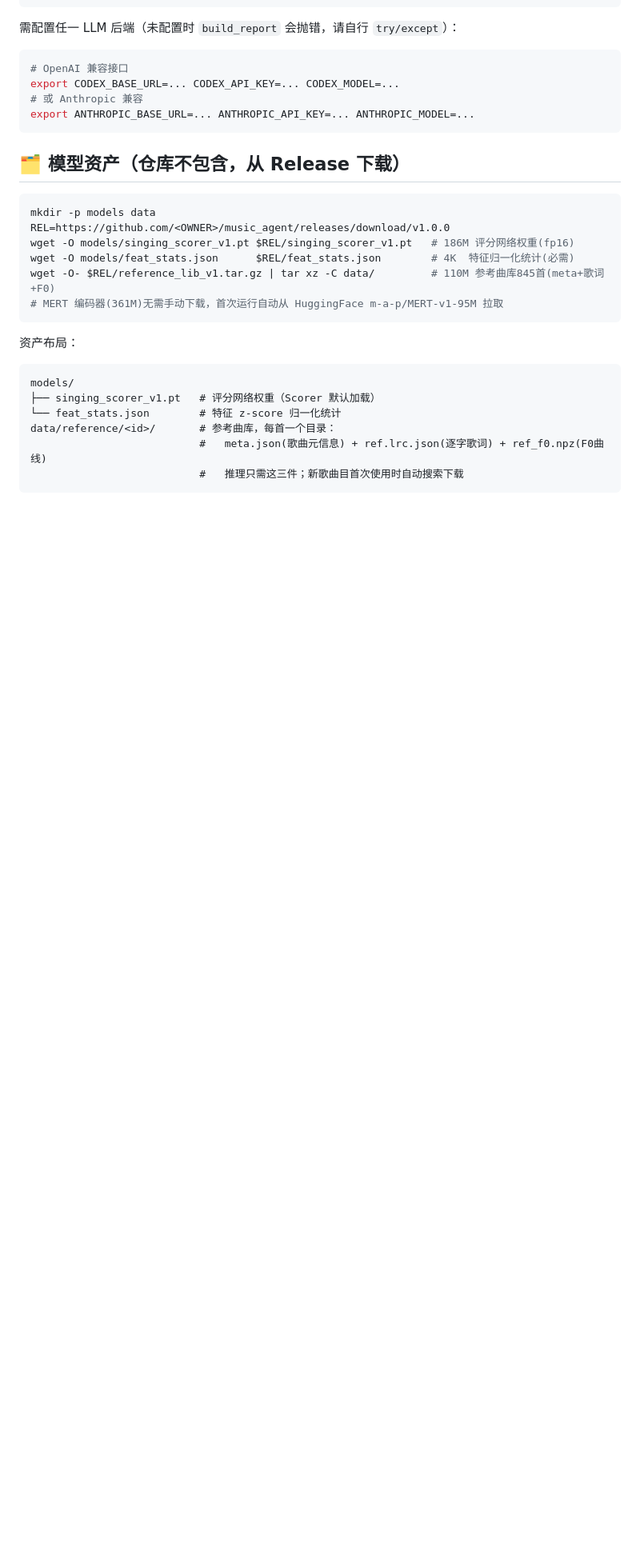
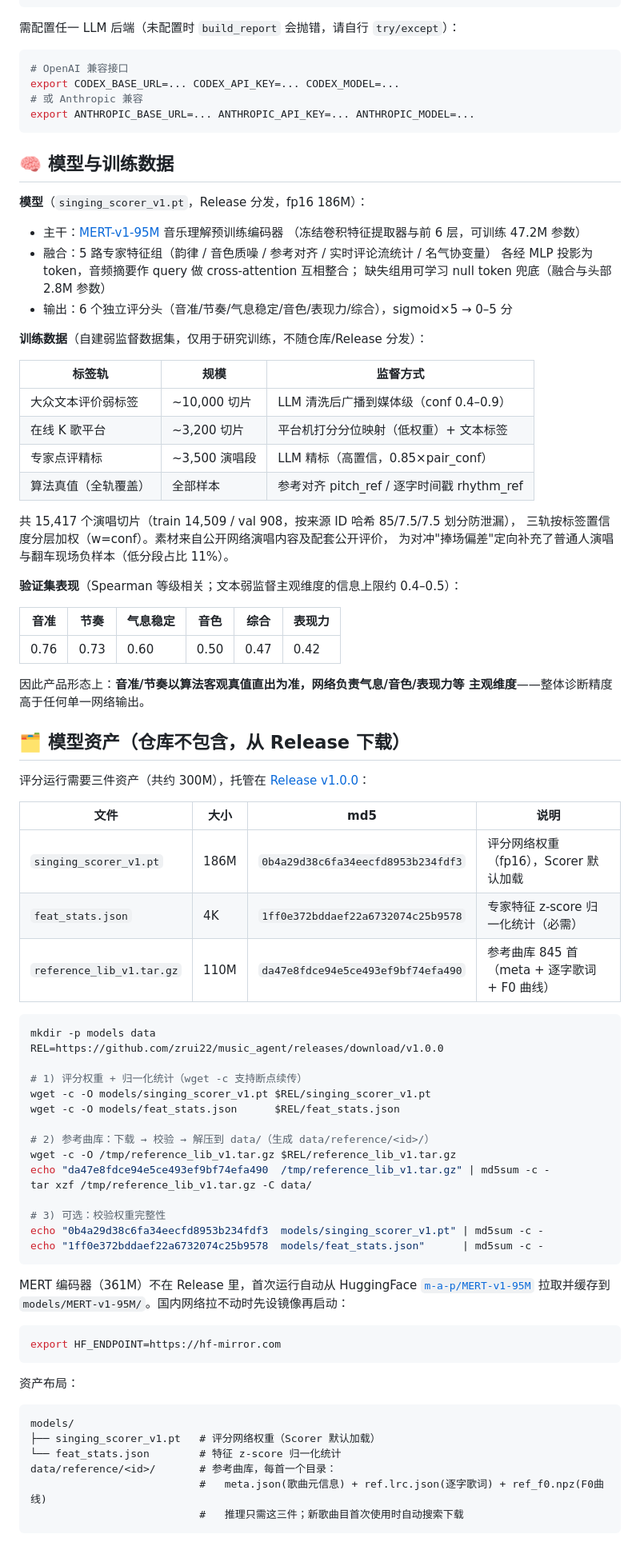
Before and after one commit to zrui22/music_agent, a Markdown page: README.md, the part around one of its changes. Shown at 80% size. GitHub-like rendering; blank space fills up the shorter version.

Commit message:
docs: 模型资产下载指示（md5+MERT 链接）+ 模型与训练数据一节（来源匿名化）

````diff
--- a/README.md
+++ b/README.md
@@ -155,15 +155,74 @@ export CODEX_BASE_URL=... CODEX_API_KEY=... CODEX_MODEL=...
 export ANTHROPIC_BASE_URL=... ANTHROPIC_API_KEY=... ANTHROPIC_MODEL=...
 ```
 
+## 🧠 模型与训练数据
+
+**模型**（`singing_scorer_v1.pt`，Release 分发，fp16 186M）：
+
+- 主干：[MERT-v1-95M](https://huggingface.co/m-a-p/MERT-v1-95M) 音乐理解预训练编码器
+  （冻结卷积特征提取器与前 6 层，可训练 47.2M 参数）
+- 融合：5 路专家特征组（韵律 / 音色质噪 / 参考对齐 / 实时评论流统计 / 名气协变量）
+  各经 MLP 投影为 token，音频摘要作 query 做 cross-attention 互相整合；
+  缺失组用可学习 null token 兜底（融合与头部 2.8M 参数）
+- 输出：6 个独立评分头（音准/节奏/气息稳定/音色/表现力/综合），sigmoid×5 → 0–5 分
+
+**训练数据**（自建弱监督数据集，仅用于研究训练，不随仓库/Release 分发）：
+
+| 标签轨 | 规模 | 监督方式 |
+|---|---|---|
+| 大众文本评价弱标签 | ~10,000 切片 | LLM 清洗后广播到媒体级（conf 0.4–0.9） |
+| 在线 K 歌平台 | ~3,200 切片 | 平台机打分分位映射（低权重）+ 文本标签 |
+| 专家点评精标 | ~3,500 演唱段 | LLM 精标（高置信，0.85×pair_conf） |
+| 算法真值（全轨覆盖） | 全部样本 | 参考对齐 pitch_ref / 逐字时间戳 rhythm_ref |
+
+共 15,417 个演唱切片（train 14,509 / val 908，按来源 ID 哈希 85/7.5/7.5 划分防泄漏），
+三轨按标签置信度分层加权（w=conf）。素材来自公开网络演唱内容及配套公开评价，
+为对冲"捧场偏差"定向补充了普通人演唱与翻车现场负样本（低分段占比 11%）。
+
+**验证集表现**（Spearman 等级相关；文本弱监督主观维度的信息上限约 0.4–0.5）：
+
+| 音准 | 节奏 | 气息稳定 | 音色 | 综合 | 表现力 |
+|---|---|---|---|---|---|
+| 0.76 | 0.73 | 0.60 | 0.50 | 0.47 | 0.42 |
+
+因此产品形态上：**音准/节奏以算法客观真值直出为准，网络负责气息/音色/表现力等
+主观维度**——整体诊断精度高于任何单一网络输出。
+
 ## 🗂 模型资产（仓库不包含，从 Release 下载）
+
+评分运行需要三件资产（共约 300M），托管在
+[Release v1.0.0](https://github.com/zrui22/music_agent/releases/tag/v1.0.0)：
+
+| 文件 | 大小 | md5 | 说明 |
+|---|---|---|---|
+| `singing_scorer_v1.pt` | 186M | `0b4a29d38c6fa34eecfd8953b234fdf3` | 评分网络权重（fp16），Scorer 默认加载 |
+| `feat_stats.json` | 4K | `1ff0e372bddaef22a6732074c25b9578` | 专家特征 z-score 归一化统计（必需） |
+| `reference_lib_v1.tar.gz` | 110M | `da47e8fdce94e5ce493ef9bf74efa490` | 参考曲库 845 首（meta + 逐字歌词 + F0 曲线） |
 
 ```bash
 mkdir -p models data
-REL=https://github.com/<OWNER>/music_agent/releases/download/v1.0.0
-wget -O models/singing_scorer_v1.pt $REL/singing_scorer_v1.pt   # 186M 评分网络权重(fp16)
-wget -O models/feat_stats.json      $REL/feat_stats.json        # 4K  特征归一化统计(必需)
-wget -O- $REL/reference_lib_v1.tar.gz | tar xz -C data/         # 110M 参考曲库845首(meta+歌词+F0)
-# MERT 编码器(361M)无需手动下载，首次运行自动从 HuggingFace m-a-p/MERT-v1-95M 拉取
+REL=https://github.com/zrui22/music_agent/releases/download/v1.0.0
+
+# 1) 评分权重 + 归一化统计（wget -c 支持断点续传）
+wget -c -O models/singing_scorer_v1.pt $REL/singing_scorer_v1.pt
+wget -c -O models/feat_stats.json      $REL/feat_stats.json
+
+# 2) 参考曲库：下载 → 校验 → 解压到 data/（生成 data/reference/<id>/）
+wget -c -O /tmp/reference_lib_v1.tar.gz $REL/reference_lib_v1.tar.gz
+echo "da47e8fdce94e5ce493ef9bf74efa490  /tmp/reference_lib_v1.tar.gz" | md5sum -c -
+tar xzf /tmp/reference_lib_v1.tar.gz -C data/
+
+# 3) 可选：校验权重完整性
+echo "0b4a29d38c6fa34eecfd8953b234fdf3  models/singing_scorer_v1.pt" | md5sum -c -
+echo "1ff0e372bddaef22a6732074c25b9578  models/feat_stats.json"      | md5sum -c -
+```
+
+MERT 编码器（361M）不在 Release 里，首次运行自动从 HuggingFace
+[`m-a-p/MERT-v1-95M`](https://huggingface.co/m-a-p/MERT-v1-95M) 拉取并缓存到
+`models/MERT-v1-95M/`。国内网络拉不动时先设镜像再启动：
+
+```bash
+export HF_ENDPOINT=https://hf-mirror.com
 ```
 
 资产布局：
````
Also changed, not shown: other parts of README.md (+1 -1 lines).
